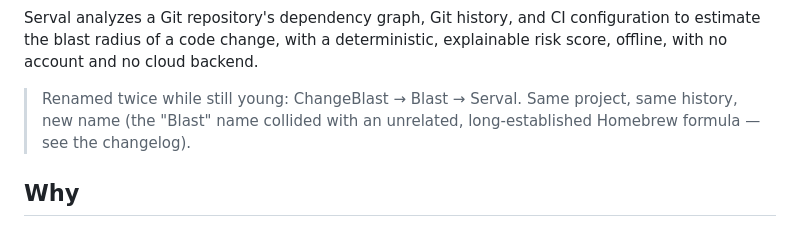
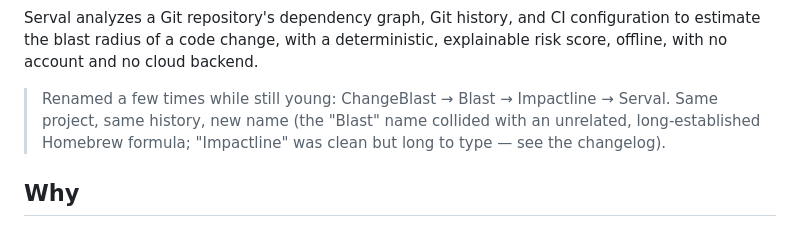
Before and after one commit to AlbertoBarrago/changeblast, a Markdown page: README.md, the part around the change. Rendered like a GitHub page.

Commit message:
docs: fix README rename history to list all four names
The rename note said "twice" (ChangeBlast -> Blast -> Serval),
missing the intermediate Impactline step. Lists all four now:
ChangeBlast -> Blast -> Impactline -> Serval.

```diff
--- a/README.md
+++ b/README.md
@@ -13,9 +13,11 @@ and CI configuration to estimate the blast radius of a code change,
 with a deterministic, explainable risk score, offline, with no account
 and no cloud backend.
 
-> Renamed twice while still young: ChangeBlast → Blast → Serval.
-> Same project, same history, new name (the "Blast" name collided with
-> an unrelated, long-established Homebrew formula — see the changelog).
+> Renamed a few times while still young: ChangeBlast → Blast →
+> Impactline → Serval. Same project, same history, new name (the
+> "Blast" name collided with an unrelated, long-established Homebrew
+> formula; "Impactline" was clean but long to type — see the
+> changelog).
 
 ## Why
 
```
